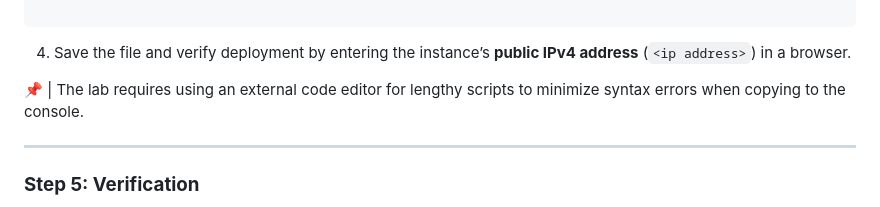
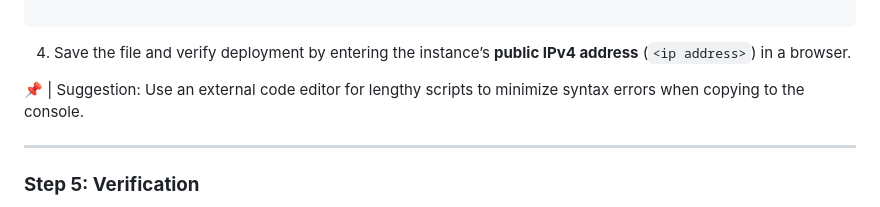
Before and after one commit to Ced4Codes/AWS-Restart-Journey, a Markdown page: labs/lab-2/Lab-02.md, the part around the change printed below. Rendered like a GitHub page.

```diff
--- a/labs/lab-2/Lab-02.md
+++ b/labs/lab-2/Lab-02.md
@@ -133,7 +133,7 @@ nano projects.html
 
 4. Save the file and verify deployment by entering the instance’s **public IPv4 address** (`<ip address>`) in a browser.
 
-📌 | The lab requires using an external code editor for lengthy scripts to minimize syntax errors when copying to the console.
+📌 | Suggestion: Use an external code editor for lengthy scripts to minimize syntax errors when copying to the console.
 
 ---
 
```
Also changed, not shown: other parts of labs/lab-2/Lab-02.md (+1 -1 lines).
